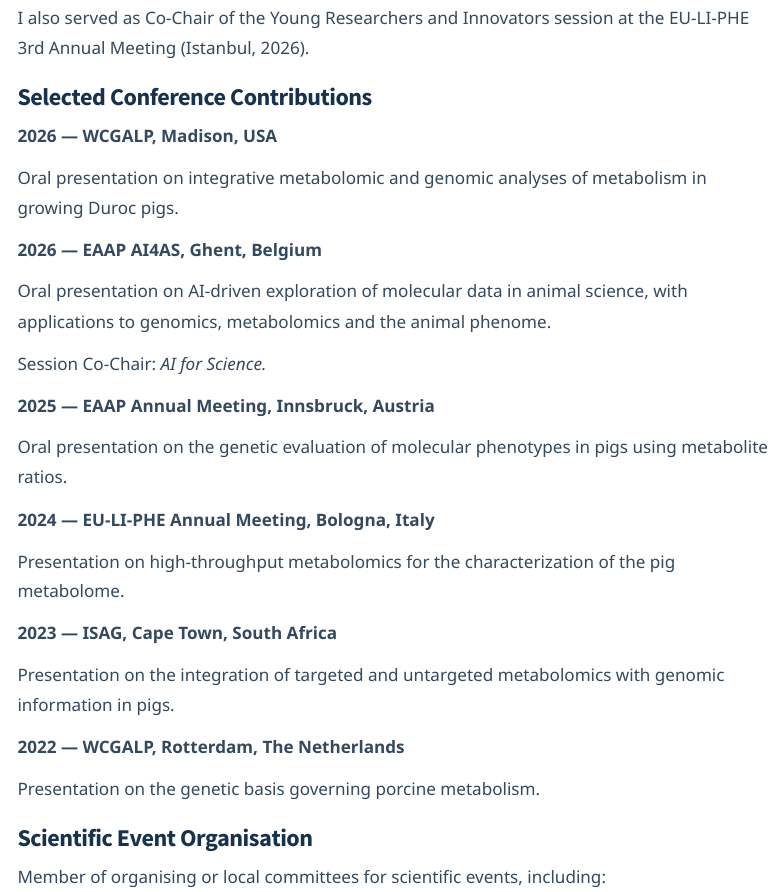
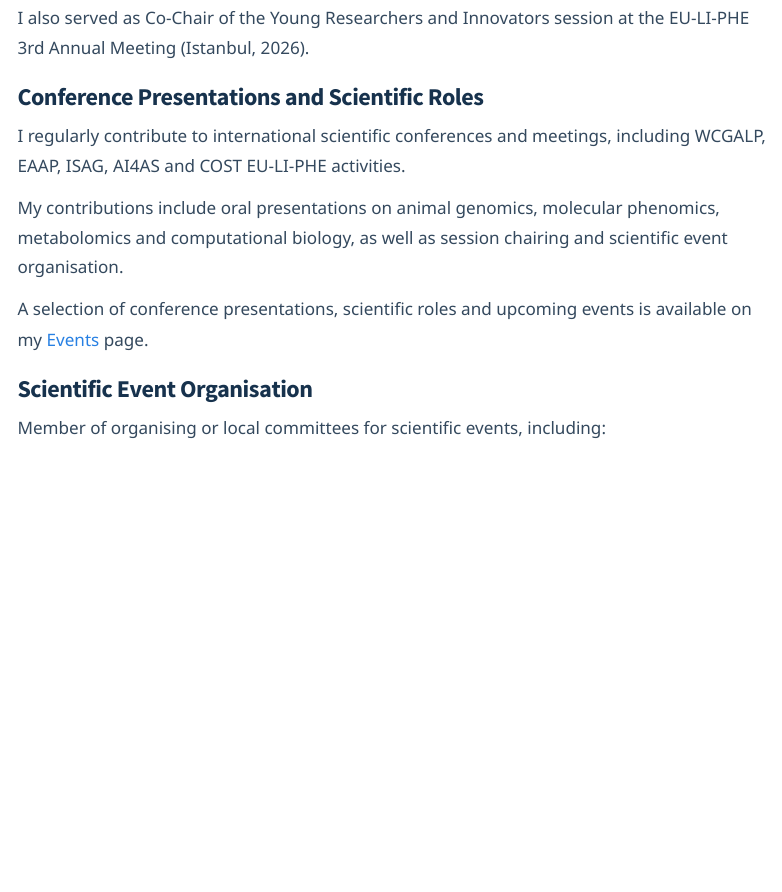
Before and after one commit to samuele-bovo/samuele-bovo.github.io, a Quarto document (cv.qmd): the page in a window 1100 px wide, from 3880 px down. Rendered offline with R 4.5, knitr and Pandoc in place of Quarto, with nearby package versions; menus at the side of the page are left out.

Commit message:
Update cv.qmd

```diff
--- a/cv.qmd
+++ b/cv.qmd
@@ -234,44 +234,22 @@
 and Innovators session at the EU-LI-PHE
 3rd Annual Meeting (Istanbul, 2026).
 
-### Selected Conference Contributions
+### Conference Presentations and Scientific Roles
 
-**2026 — WCGALP, Madison, USA**
+I regularly contribute to international scientific
+conferences and meetings, including WCGALP,
+EAAP, ISAG, AI4AS and COST EU-LI-PHE activities.
 
-Oral presentation on integrative metabolomic
-and genomic analyses of metabolism in growing
-Duroc pigs.
+My contributions include oral presentations
+on animal genomics, molecular phenomics,
+metabolomics and computational biology,
+as well as session chairing and scientific
+event organisation.
 
-**2026 — EAAP AI4AS, Ghent, Belgium**
+A selection of conference presentations,
+scientific roles and upcoming events is
+available on my [Events](events.qmd) page.
 
-Oral presentation on AI-driven exploration
-of molecular data in animal science,
-with applications to genomics, metabolomics
-and the animal phenome.
-
-Session Co-Chair: *AI for Science.*
-
-**2025 — EAAP Annual Meeting, Innsbruck, Austria**
-
-Oral presentation on the genetic evaluation
-of molecular phenotypes in pigs using
-metabolite ratios.
-
-**2024 — EU-LI-PHE Annual Meeting, Bologna, Italy**
-
-Presentation on high-throughput metabolomics
-for the characterization of the pig metabolome.
-
-**2023 — ISAG, Cape Town, South Africa**
-
-Presentation on the integration of targeted
-and untargeted metabolomics with genomic
-information in pigs.
-
-**2022 — WCGALP, Rotterdam, The Netherlands**
-
-Presentation on the genetic basis governing
-porcine metabolism.
 
 ### Scientific Event Organisation
 
```
